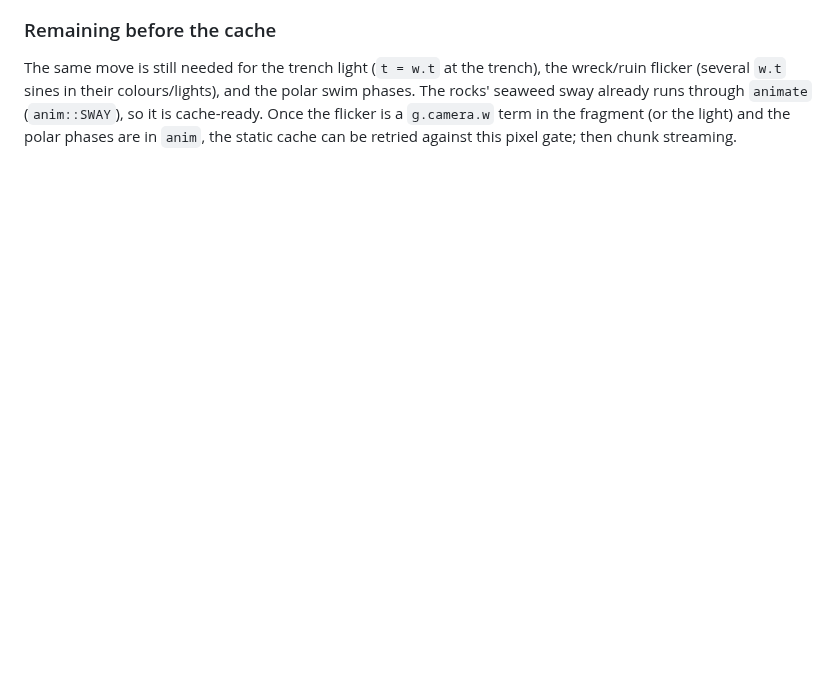
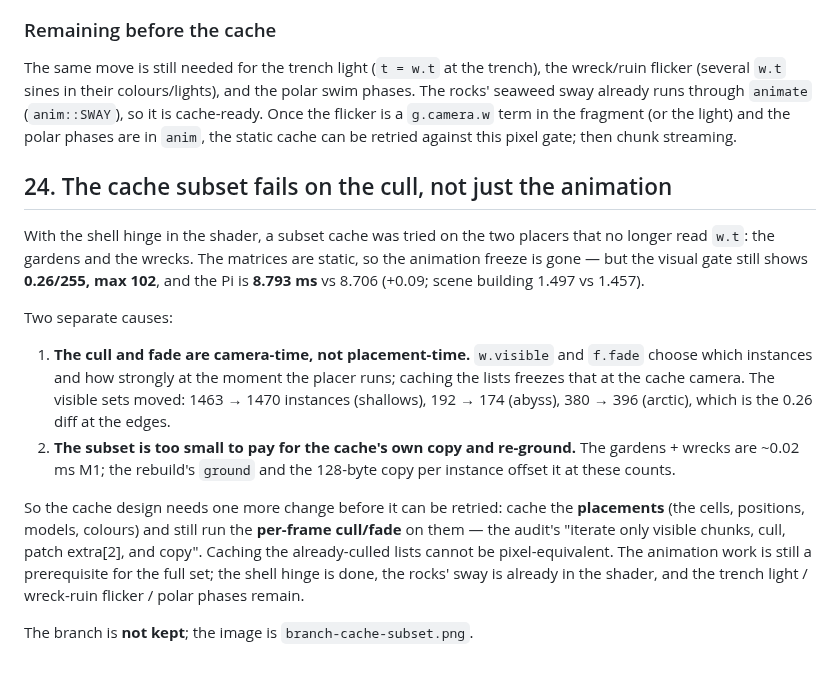
Before and after one commit to johnnyvdberg/SpotifyRound, a Markdown page: docs/pipeline-optimization.md, the part around the change. Rendered like a GitHub page; blank space fills up the shorter version.

Commit message:
Try the static cache on the shell-clean subset; gate it out
With the shell hinge in the shader, the gardens and wrecks have no
placement-time w.t, so their matrices were cached. Still not equivalent:
mean 0.26/255, max 102, and Pi 8.793 vs 8.706 (scene building 1.497 vs 1.457).

The cull and fade are camera-time: caching the visible lists freezes them at
the cache camera (instances 1463->1470 shallows, 192->174 abyss, 380->396
arctic), and the gardens+wrecks subset is too small to pay for the copy and
re-ground. Not kept.

docs/pipeline-optimization.md 24: the next cache design must cache placements
and run the per-frame cull/fade on them; the trench light, wreck/ruin flicker
and polar phases still need the shader move.

```diff
--- a/docs/pipeline-optimization.md
+++ b/docs/pipeline-optimization.md
@@ -1396,3 +1396,32 @@ polar swim phases. The rocks' seaweed sway already runs through `animate`
 (`anim::SWAY`), so it is cache-ready. Once the flicker is a `g.camera.w` term
 in the fragment (or the light) and the polar phases are in `anim`, the static
 cache can be retried against this pixel gate; then chunk streaming.
+
+## 24. The cache subset fails on the cull, not just the animation
+
+With the shell hinge in the shader, a subset cache was tried on the two placers
+that no longer read `w.t`: the gardens and the wrecks. The matrices are static,
+so the animation freeze is gone — but the visual gate still shows
+**0.26/255, max 102**, and the Pi is **8.793 ms** vs 8.706 (+0.09; scene
+building 1.497 vs 1.457).
+
+Two separate causes:
+
+1. **The cull and fade are camera-time, not placement-time.** `w.visible` and
+   `f.fade` choose which instances and how strongly at the moment the placer
+   runs; caching the lists freezes that at the cache camera. The visible sets
+   moved: 1463 → 1470 instances (shallows), 192 → 174 (abyss), 380 → 396
+   (arctic), which is the 0.26 diff at the edges.
+2. **The subset is too small to pay for the cache's own copy and re-ground.**
+   The gardens + wrecks are ~0.02 ms M1; the rebuild's `ground` and the 128-byte
+   copy per instance offset it at these counts.
+
+So the cache design needs one more change before it can be retried: cache the
+**placements** (the cells, positions, models, colours) and still run the
+**per-frame cull/fade** on them — the audit's "iterate only visible chunks,
+cull, patch extra[2], and copy". Caching the already-culled lists cannot be
+pixel-equivalent. The animation work is still a prerequisite for the full set;
+the shell hinge is done, the rocks' sway is already in the shader, and the
+trench light / wreck-ruin flicker / polar phases remain.
+
+The branch is **not kept**; the image is `branch-cache-subset.png`.
```
Also changed, not shown: docs/branch-cache-subset.png (added).
